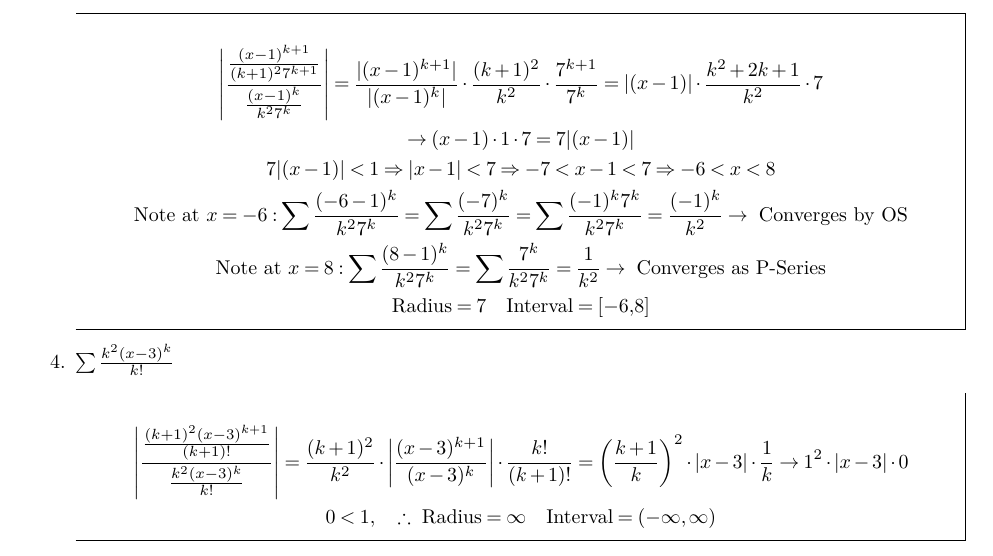
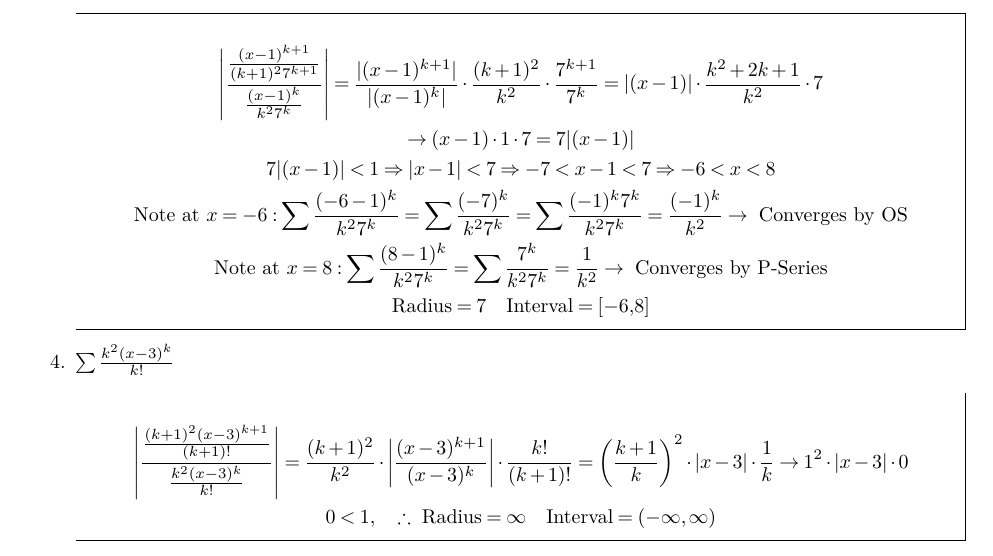
Before and after one commit to kalebvonburris/Kalebs-College-Work, a LaTeX problem sheet (Math/MATH-F252X-Calculus-II/Homework/set10.tex): part of the page, cut so that both start at the same text. Compiled offline with pdfLaTeX.

Commit message:
Set 10 corrections

```diff
--- a/Math/MATH-F252X-Calculus-II/Homework/set10.tex
+++ b/Math/MATH-F252X-Calculus-II/Homework/set10.tex
@@ -106,7 +106,7 @@
                             \frac{(-1)^{k}}{k^{2}} \rightarrow \text{ Converges by OS}  \\
                             \text{Note at } x = 8: \sum\frac{(8-1)^{k}}{k^{2}7^{k}} =
                             \sum\frac{7^{k}}{k^{2}7^{k}} =
-                            \frac{1}{k^{2}} \rightarrow \text{ Converges as P-Series}   \\
+                            \frac{1}{k^{2}} \rightarrow \text{ Converges by P-Series}   \\
                             \text{Radius} = 7 \quad \text{Interval} = \left[-6,8\right]
                 \end{gathered}
             \end{equation*}
```
Also changed, not shown: Math/MATH-F252X-Calculus-II/Homework/set10.pdf.
